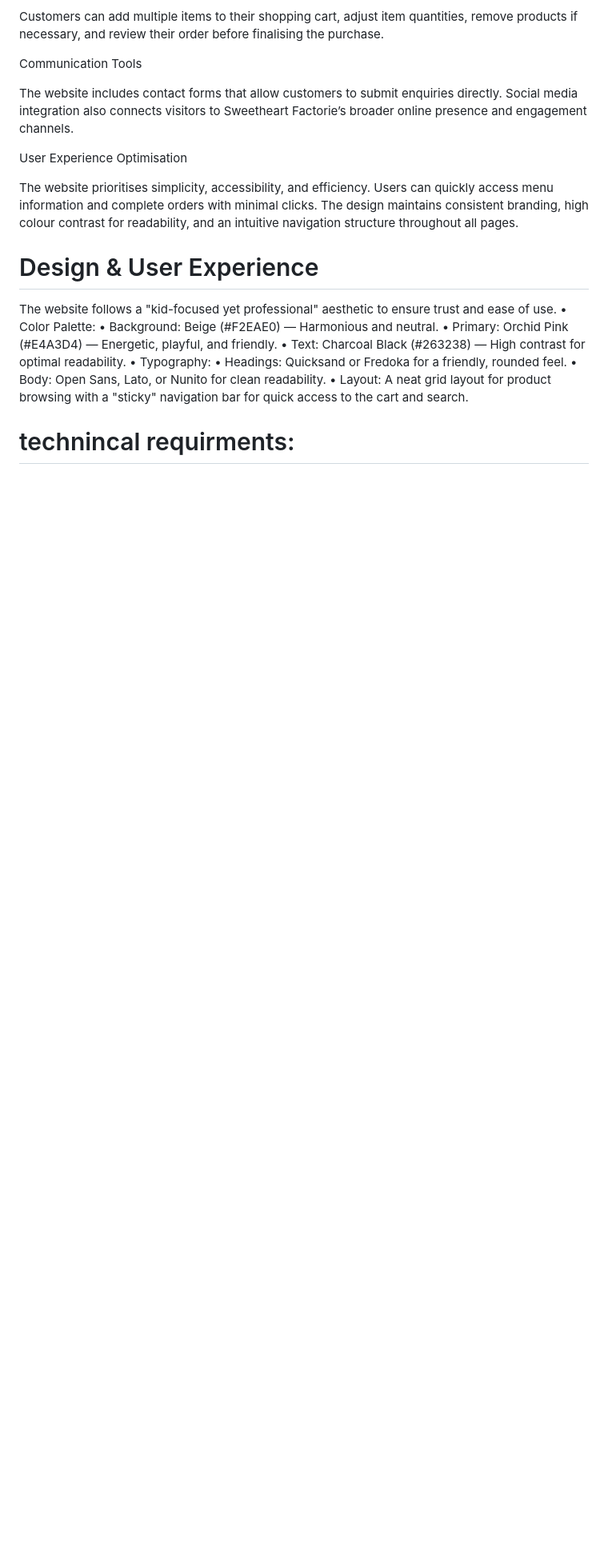
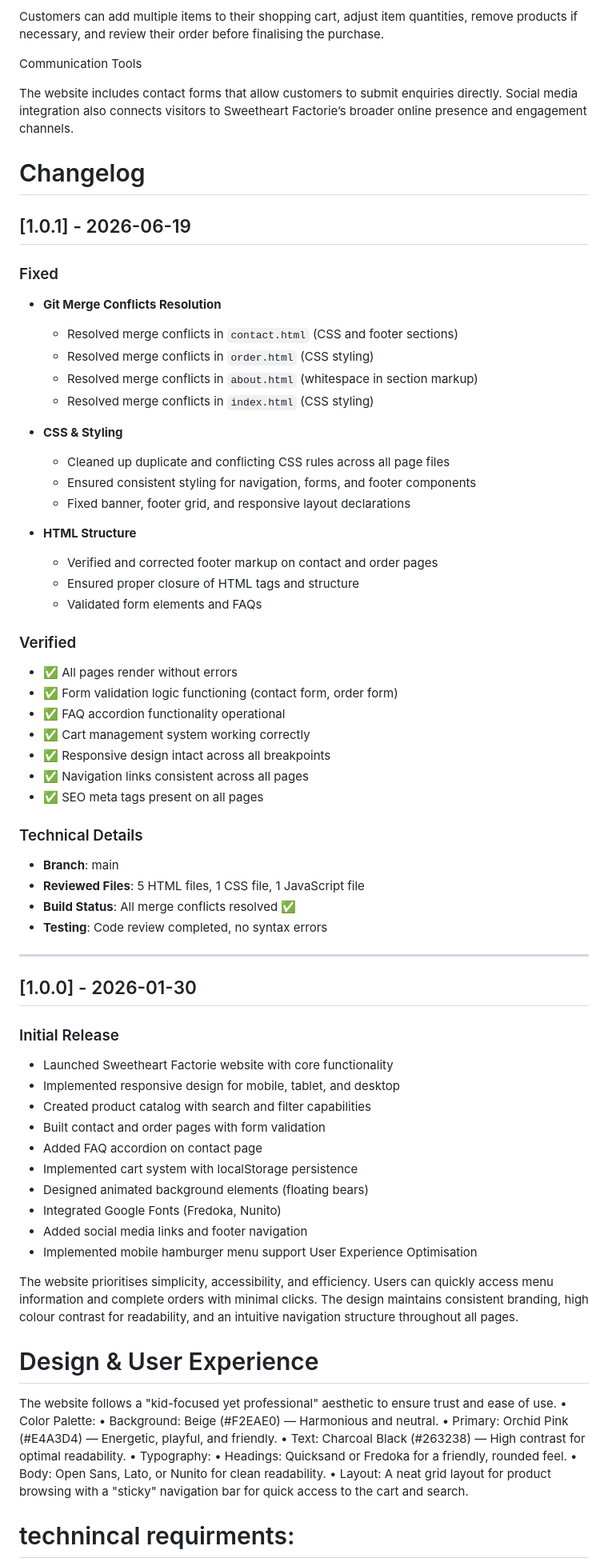
Before and after one commit to uluthandomakabongwe-bit/wede, a Markdown page: README.md, the part around the change. Shown at 80% size. GitHub-like rendering; blank space fills up the shorter version.

```diff
--- a/README.md
+++ b/README.md
@@ -98,6 +98,57 @@ Communication Tools
 
 The website includes contact forms that allow customers to submit enquiries directly. Social media integration also connects visitors to Sweetheart Factorie’s broader online presence and engagement channels.
 
+# Changelog
+
+## [1.0.1] - 2026-06-19
+
+### Fixed
+- **Git Merge Conflicts Resolution**
+  - Resolved merge conflicts in `contact.html` (CSS and footer sections)
+  - Resolved merge conflicts in `order.html` (CSS styling)
+  - Resolved merge conflicts in `about.html` (whitespace in section markup)
+  - Resolved merge conflicts in `index.html` (CSS styling)
+
+- **CSS & Styling**
+  - Cleaned up duplicate and conflicting CSS rules across all page files
+  - Ensured consistent styling for navigation, forms, and footer components
+  - Fixed banner, footer grid, and responsive layout declarations
+
+- **HTML Structure**
+  - Verified and corrected footer markup on contact and order pages
+  - Ensured proper closure of HTML tags and structure
+  - Validated form elements and FAQs
+
+### Verified
+- ✅ All pages render without errors
+- ✅ Form validation logic functioning (contact form, order form)
+- ✅ FAQ accordion functionality operational
+- ✅ Cart management system working correctly
+- ✅ Responsive design intact across all breakpoints
+- ✅ Navigation links consistent across all pages
+- ✅ SEO meta tags present on all pages
+
+### Technical Details
+- **Branch**: main
+- **Reviewed Files**: 5 HTML files, 1 CSS file, 1 JavaScript file
+- **Build Status**: All merge conflicts resolved ✅
+- **Testing**: Code review completed, no syntax errors
+
+---
+
+## [1.0.0] - 2026-01-30
+
+### Initial Release
+- Launched Sweetheart Factorie website with core functionality
+- Implemented responsive design for mobile, tablet, and desktop
+- Created product catalog with search and filter capabilities
+- Built contact and order pages with form validation
+- Added FAQ accordion on contact page
+- Implemented cart system with localStorage persistence
+- Designed animated background elements (floating bears)
+- Integrated Google Fonts (Fredoka, Nunito)
+- Added social media links and footer navigation
+- Implemented mobile hamburger menu support
 User Experience Optimisation
 
 The website prioritises simplicity, accessibility, and efficiency. Users can quickly access menu information and complete orders with minimal clicks. The design maintains consistent branding, high colour contrast for readability, and an intuitive navigation structure throughout all pages.
```
